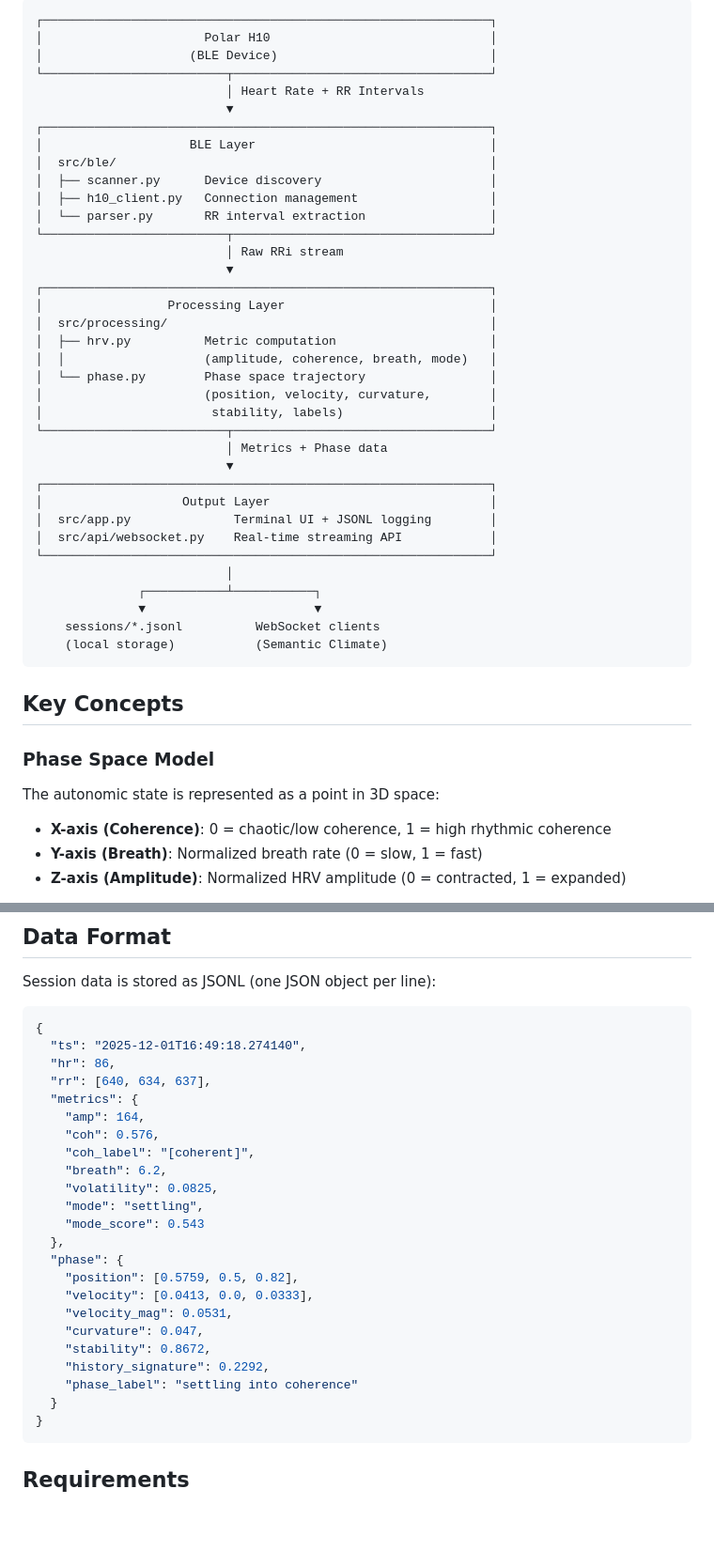
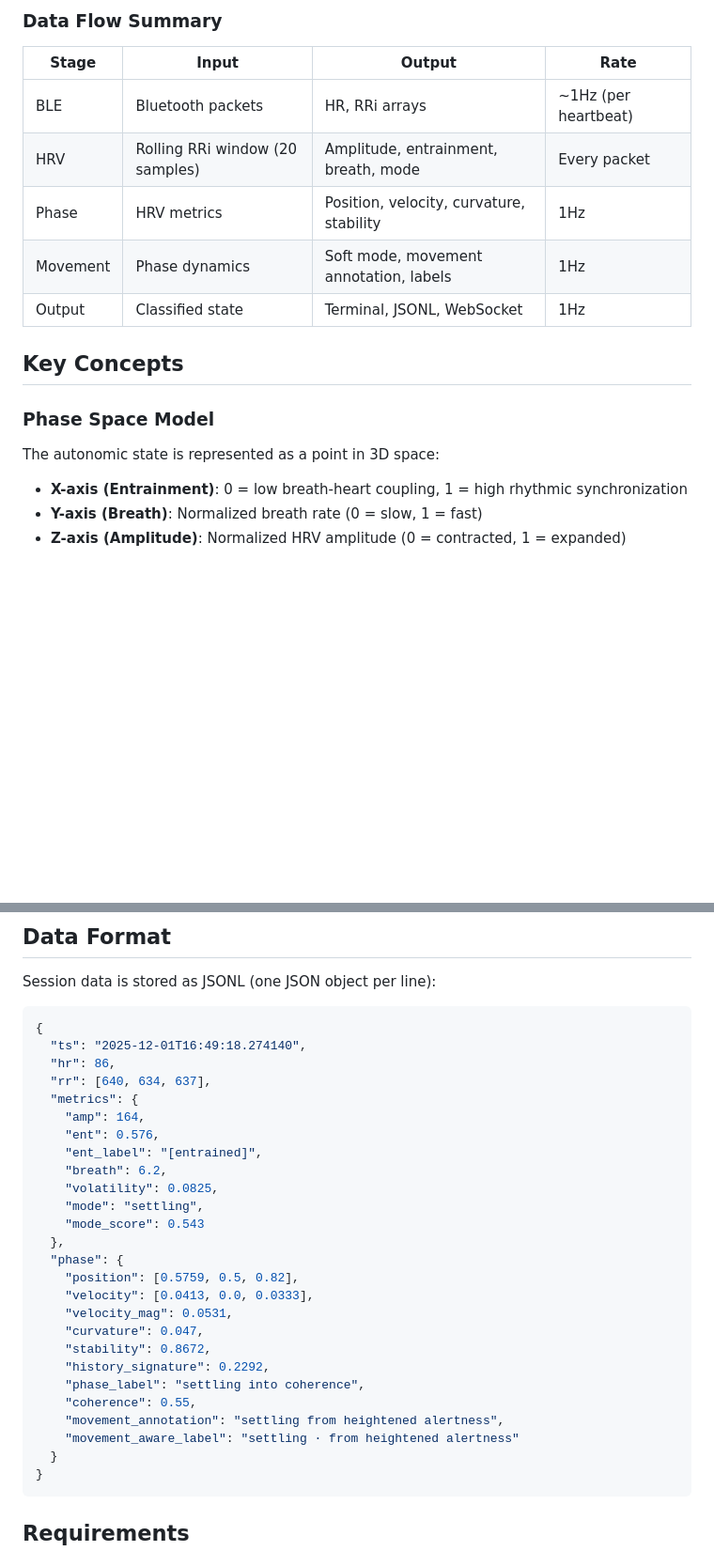
Before and after one commit to m3data/earthian-biosense, a Markdown page: docs/overview.md, 2 parts joined by grey strips. Shown at 94% size. Drawn GitHub-style; blank space fills up the shorter version.

````diff
--- a/docs/overview.md
+++ b/docs/overview.md
@@ -74,41 +114,14 @@ This allows detection of patterns invisible to snapshot metrics:
 ```
-┌─────────────────────────────────────────────────────────────┐
-│                      Polar H10                              │
-│                    (BLE Device)                             │
-└─────────────────────────┬───────────────────────────────────┘
-                          │ Heart Rate + RR Intervals
-                          ▼
-┌─────────────────────────────────────────────────────────────┐
-│                    BLE Layer                                │
-│  src/ble/                                                   │
-│  ├── scanner.py      Device discovery                       │
-│  ├── h10_client.py   Connection management                  │
-│  └── parser.py       RR interval extraction                 │
-└─────────────────────────┬───────────────────────────────────┘
-                          │ Raw RRi stream
-                          ▼
-┌─────────────────────────────────────────────────────────────┐
-│                 Processing Layer                            │
-│  src/processing/                                            │
-│  ├── hrv.py          Metric computation                     │
-│  │                   (amplitude, coherence, breath, mode)   │
-│  └── phase.py        Phase space trajectory                 │
-│                      (position, velocity, curvature,        │
-│                       stability, labels)                    │
-└─────────────────────────┬───────────────────────────────────┘
-                          │ Metrics + Phase data
-                          ▼
-┌─────────────────────────────────────────────────────────────┐
-│                   Output Layer                              │
-│  src/app.py              Terminal UI + JSONL logging        │
-│  src/api/websocket.py    Real-time streaming API            │
-└─────────────────────────────────────────────────────────────┘
-                          │
-              ┌───────────┴───────────┐
-              ▼                       ▼
-    sessions/*.jsonl          WebSocket clients
-    (local storage)           (Semantic Climate)
-```
+
+### Data Flow Summary
+
+| Stage | Input | Output | Rate |
+|-------|-------|--------|------|
+| BLE | Bluetooth packets | HR, RRi arrays | ~1Hz (per heartbeat) |
+| HRV | Rolling RRi window (20 samples) | Amplitude, entrainment, breath, mode | Every packet |
+| Phase | HRV metrics | Position, velocity, curvature, stability | 1Hz |
+| Movement | Phase dynamics | Soft mode, movement annotation, labels | 1Hz |
+| Output | Classified state | Terminal, JSONL, WebSocket | 1Hz |
 
 ## Key Concepts
 
@@ -116,7 +129,7 @@ This allows detection of patterns invisible to snapshot metrics:
 
 The autonomic state is represented as a point in 3D space:
 
-- **X-axis (Coherence)**: 0 = chaotic/low coherence, 1 = high rhythmic coherence
+- **X-axis (Entrainment)**: 0 = low breath-heart coupling, 1 = high rhythmic synchronization
 - **Y-axis (Breath)**: Normalized breath rate (0 = slow, 1 = fast)
 - **Z-axis (Amplitude)**: Normalized HRV amplitude (0 = contracted, 1 = expanded)
 
@@ -163,8 +176,8 @@ Session data is stored as JSONL (one JSON object per line):
   "rr": [640, 634, 637],
   "metrics": {
     "amp": 164,
-    "coh": 0.576,
-    "coh_label": "[coherent]",
+    "ent": 0.576,
+    "ent_label": "[entrained]",
     "breath": 6.2,
     "volatility": 0.0825,
     "mode": "settling",
@@ -177,7 +190,10 @@ Session data is stored as JSONL (one JSON object per line):
     "curvature": 0.047,
     "stability": 0.8672,
     "history_signature": 0.2292,
-    "phase_label": "settling into coherence"
+    "phase_label": "settling into coherence",
+    "coherence": 0.55,
+    "movement_annotation": "settling from heightened alertness",
+    "movement_aware_label": "settling · from heightened alertness"
   }
 }
 ```
````
Also changed, not shown: other parts of docs/overview.md (+46 -6 lines), README.md (+20 -17 lines), docs/movement-preserving-classification.md (added, +288 -0 lines).
